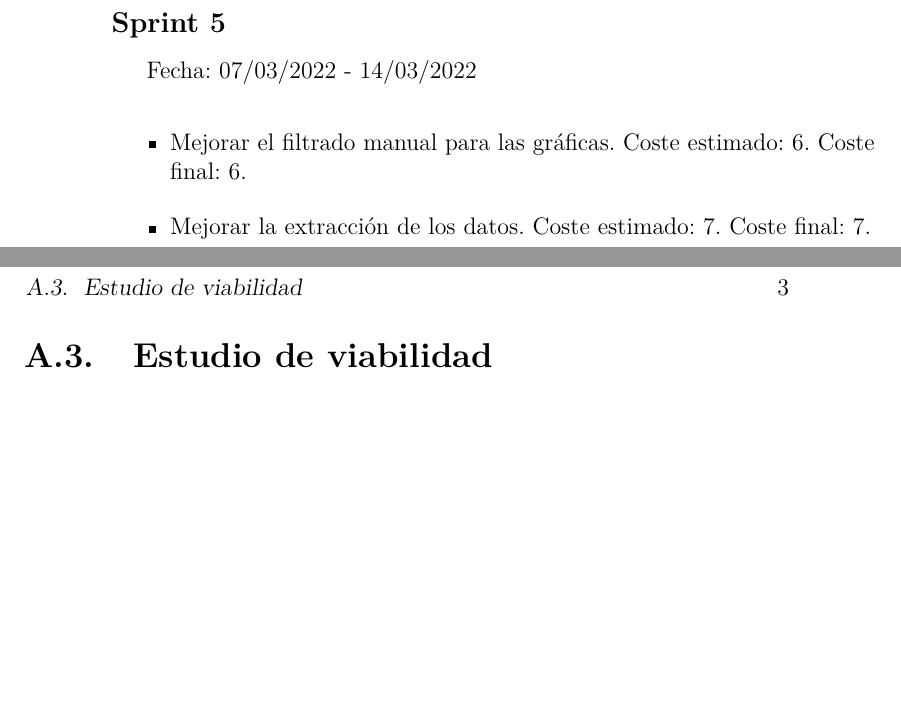
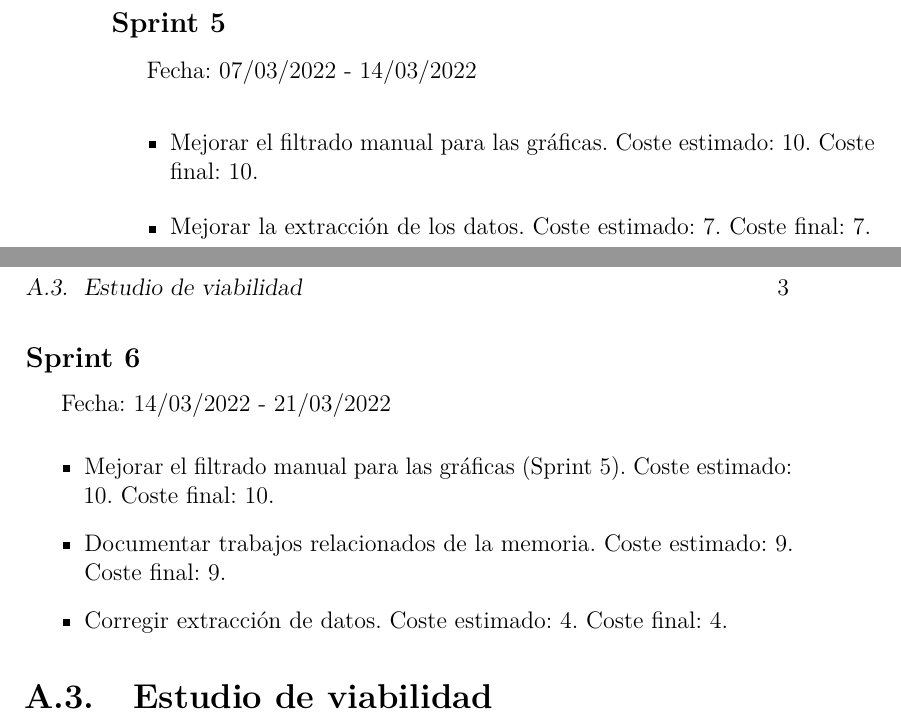
Before and after one commit to xam1002/TFG_Deteccion_Parkinson, a LaTeX book (doc/anexos.tex, which reads doc/tex/A_Plan_proyecto.tex): two parts of pages 8 and 9 of 19, joined at a grey line, cut so that both start at the same text, the shorter picture padded with empty space. Compiled offline with pdfLaTeX.

Commit message:
Update A_Plan_proyecto.tex

```diff
--- a/doc/tex/A_Plan_proyecto.tex
+++ b/doc/tex/A_Plan_proyecto.tex
@@ -40,8 +40,16 @@ Fecha: 02/03/2022 - 07/03/2022
 \subsection{Sprint 5}
 Fecha: 07/03/2022 - 14/03/2022
 \begin{itemize}
-	\item Mejorar el filtrado manual para las gráficas. Coste estimado: 6. Coste final: 6.
+	\item Mejorar el filtrado manual para las gráficas. Coste estimado: 10. Coste final: 10.
 	\item Mejorar la extracción de los datos. Coste estimado: 7. Coste final: 7.
+\end{itemize}
+
+\subsection{Sprint 6}
+Fecha: 14/03/2022 - 21/03/2022
+\begin{itemize}
+	\item Mejorar el filtrado manual para las gráficas (Sprint 5). Coste estimado: 10. Coste final: 10.
+	\item Documentar trabajos relacionados de la memoria. Coste estimado: 9. Coste final: 9.
+	\item Corregir extracción de datos. Coste estimado: 4. Coste final: 4.
 \end{itemize}
 
 \section{Estudio de viabilidad}
```
